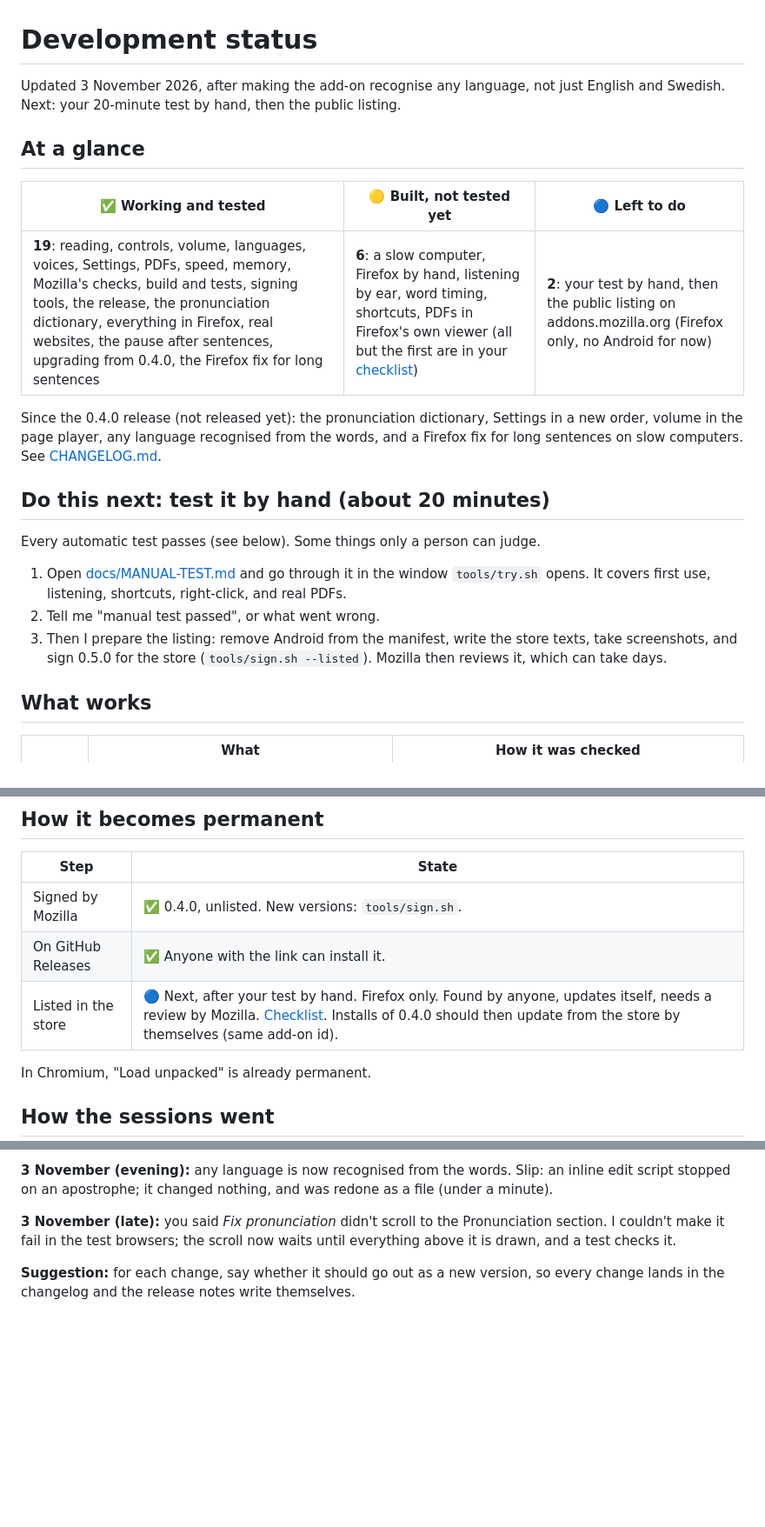
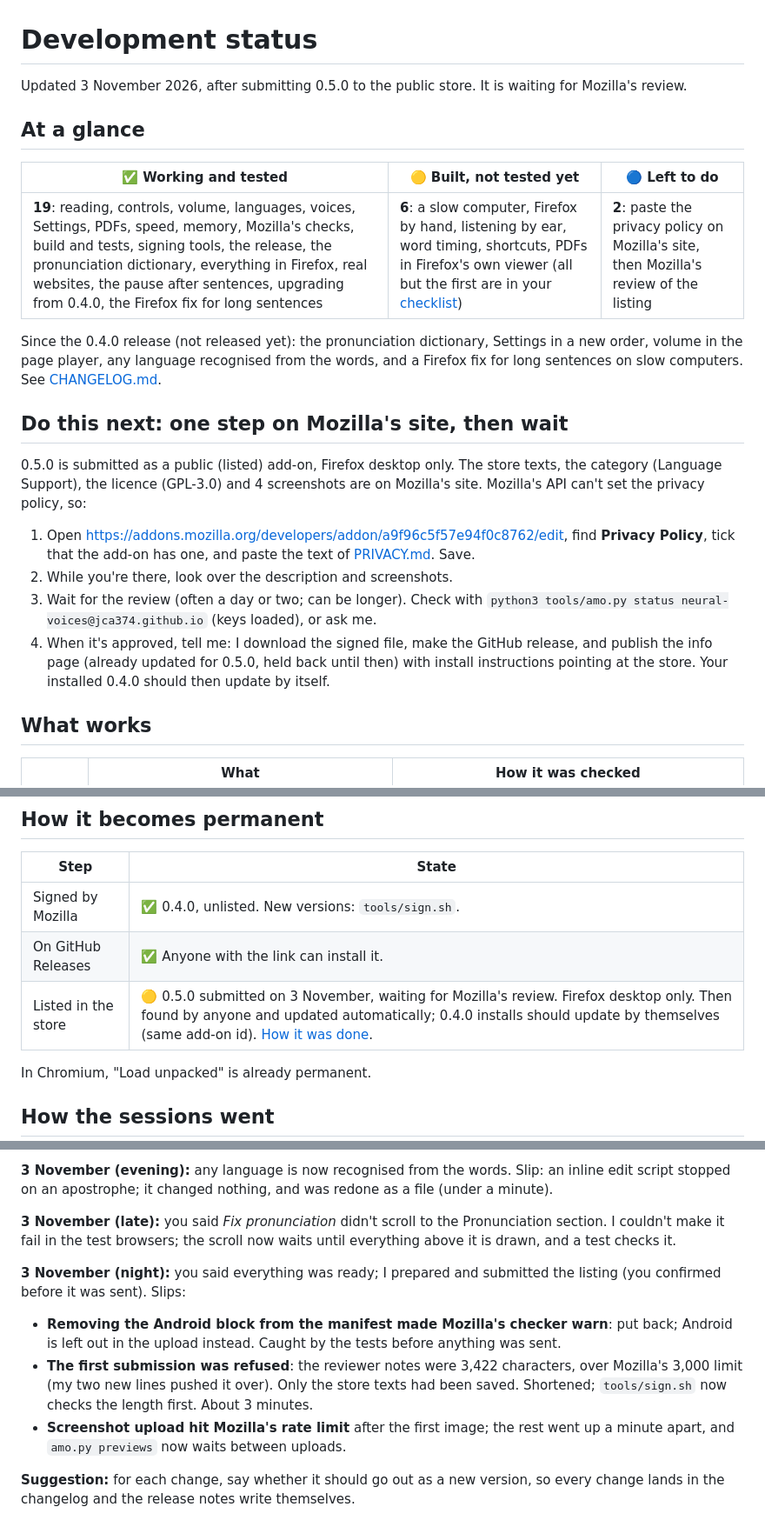
Before and after one commit to JCA374/read-aloud, a Markdown page: STATUS.md, 3 parts joined by grey strips. Shown at 87% size. GitHub-like rendering; blank space fills up the shorter version.

Commit message:
Status: 0.5.0 submitted as a listed add-on, waiting for Mozilla's review; privacy policy step for the owner
Co-Authored-By: Claude Opus 5.5 <noreply@anthropic.com>

```diff
--- a/STATUS.md
+++ b/STATUS.md
@@ -1,27 +1,30 @@
 # Development status
 
-Updated 3 November 2026, after making the add-on recognise any language, not just English and Swedish.
-Next: your 20-minute test by hand, then the public listing.
+Updated 3 November 2026, after submitting 0.5.0 to the public store. It is waiting for Mozilla's review.
 
 ## At a glance
 
 | ✅ Working and tested | 🟡 Built, not tested yet | 🔵 Left to do |
 |---|---|---|
-| **19**: reading, controls, volume, languages, voices, Settings, PDFs, speed, memory, Mozilla's checks, build and tests, signing tools, the release, the pronunciation dictionary, everything in Firefox, real websites, the pause after sentences, upgrading from 0.4.0, the Firefox fix for long sentences | **6**: a slow computer, Firefox by hand, listening by ear, word timing, shortcuts, PDFs in Firefox's own viewer (all but the first are in your [checklist](docs/MANUAL-TEST.md)) | **2**: your test by hand, then the public listing on addons.mozilla.org (Firefox only, no Android for now) |
+| **19**: reading, controls, volume, languages, voices, Settings, PDFs, speed, memory, Mozilla's checks, build and tests, signing tools, the release, the pronunciation dictionary, everything in Firefox, real websites, the pause after sentences, upgrading from 0.4.0, the Firefox fix for long sentences | **6**: a slow computer, Firefox by hand, listening by ear, word timing, shortcuts, PDFs in Firefox's own viewer (all but the first are in your [checklist](docs/MANUAL-TEST.md)) | **2**: paste the privacy policy on Mozilla's site, then Mozilla's review of the listing |
 
 Since the 0.4.0 release (not released yet): the pronunciation dictionary, Settings in a new order, volume in
 the page player, any language recognised from the words, and a Firefox fix for long sentences on slow
 computers. See [CHANGELOG.md](CHANGELOG.md).
 
-## Do this next: test it by hand (about 20 minutes)
+## Do this next: one step on Mozilla's site, then wait
 
-Every automatic test passes (see below). Some things only a person can judge.
+0.5.0 is submitted as a public (listed) add-on, Firefox desktop only. The store texts, the category
+(Language Support), the licence (GPL-3.0) and 4 screenshots are on Mozilla's site. Mozilla's API can't set
+the privacy policy, so:
 
-1. Open [docs/MANUAL-TEST.md](docs/MANUAL-TEST.md) and go through it in the window `tools/try.sh` opens.
-   It covers first use, listening, shortcuts, right-click, and real PDFs.
-2. Tell me "manual test passed", or what went wrong.
-3. Then I prepare the listing: remove Android from the manifest, write the store texts, take screenshots,
-   and sign 0.5.0 for the store (`tools/sign.sh --listed`). Mozilla then reviews it, which can take days.
+1. Open <https://addons.mozilla.org/developers/addon/a9f96c5f57e94f0c8762/edit>, find **Privacy Policy**,
+   tick that the add-on has one, and paste the text of [PRIVACY.md](PRIVACY.md). Save.
+2. While you're there, look over the description and screenshots.
+3. Wait for the review (often a day or two; can be longer). Check with
+   `python3 tools/amo.py status neural-voices@jca374.github.io` (keys loaded), or ask me.
+4. When it's approved, tell me: I download the signed file, make the GitHub release, and publish the info page
+   (already updated for 0.5.0, held back until then) with install instructions pointing at the store. Your installed 0.4.0 should then update by itself.
 
 ## What works
 
@@ -64,7 +67,7 @@ Every automatic test passes (see below). Some things only a person can judge.
 |---|---|
 | Signed by Mozilla | ✅ 0.4.0, unlisted. New versions: `tools/sign.sh`. |
 | On GitHub Releases | ✅ Anyone with the link can install it. |
-| Listed in the store | 🔵 Next, after your test by hand. Firefox only. Found by anyone, updates itself, needs a review by Mozilla. [Checklist](docs/LISTING.md). Installs of 0.4.0 should then update from the store by themselves (same add-on id). |
+| Listed in the store | 🟡 0.5.0 submitted on 3 November, waiting for Mozilla's review. Firefox desktop only. Then found by anyone and updated automatically; 0.4.0 installs should update by themselves (same add-on id). [How it was done](docs/LISTING.md). |
 
 In Chromium, "Load unpacked" is already permanent.
 
@@ -108,6 +111,16 @@ stopped on an apostrophe; it changed nothing, and was redone as a file (under a
 
 **3 November (late):** you said *Fix pronunciation* didn't scroll to the Pronunciation section. I couldn't make it fail in the test browsers; the scroll now waits until everything above it is drawn, and a test checks it.
 
+**3 November (night):** you said everything was ready; I prepared and submitted the listing (you confirmed
+before it was sent). Slips:
+- **Removing the Android block from the manifest made Mozilla's checker warn**: put back; Android is left out
+  in the upload instead. Caught by the tests before anything was sent.
+- **The first submission was refused**: the reviewer notes were 3,422 characters, over Mozilla's 3,000 limit
+  (my two new lines pushed it over). Only the store texts had been saved. Shortened; `tools/sign.sh` now
+  checks the length first. About 3 minutes.
+- **Screenshot upload hit Mozilla's rate limit** after the first image; the rest went up a minute apart, and
+  `amo.py previews` now waits between uploads.
+
 **Suggestion:** for each change, say whether it should go out as a new version, so every change lands in
 the changelog and the release notes write themselves.
 
```
